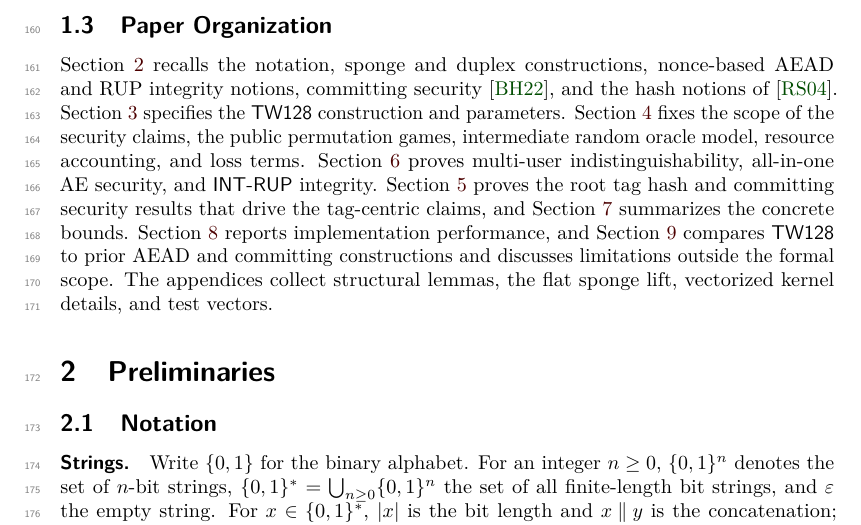
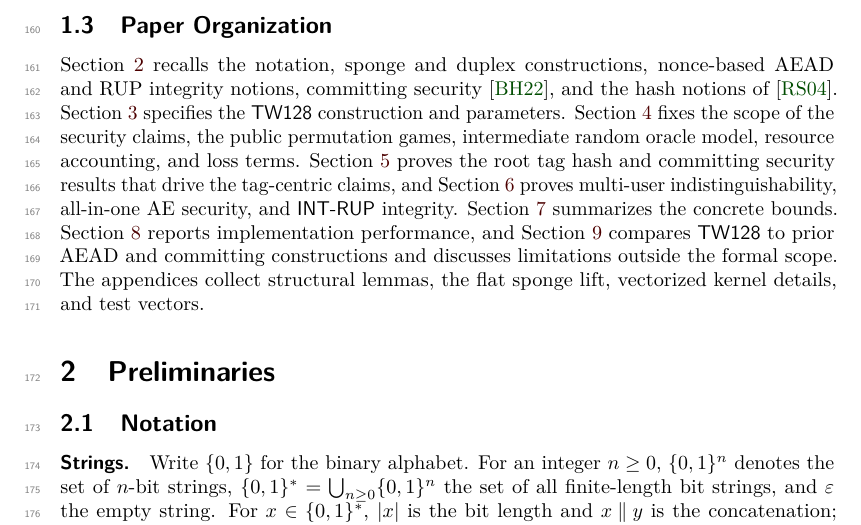
Before and after one commit to codahale/treewrap, a LaTeX document (paper/main.tex, which reads paper/sections/01-introduction.tex, paper/sections/03-tw128.tex, paper/sections/04-security-model.tex): part of page 4 of 76, cut so that both start at the same text. The pictures show the PDF file paper/main.pdf that the author committed with the source.

Commit message:
Clean up paper section ordering references
Update the paper organization paragraph and paired cross references so the tag hash section consistently precedes the baseline AE section after the section swap. Rebuild the PDF.

```diff
--- a/paper/sections/01-introduction.tex
+++ b/paper/sections/01-introduction.tex
@@ -187,10 +187,10 @@ and the hash notions of \cite{RS04}.
 \Cref{sec:security-model} fixes the scope of the security claims, the public
 permutation games, intermediate random oracle model, resource accounting, and
 loss terms.
+\Cref{sec:root-tag-hash-security} proves the root tag hash and committing
+security results that drive the tag-centric claims, and
 \Cref{sec:aead-security} proves multi-user indistinguishability, all-in-one
 AE security, and \textsf{INT-RUP} integrity.
-\Cref{sec:root-tag-hash-security} proves the root tag hash and committing
-security results that drive the tag-centric claims, and
 \Cref{sec:concrete-security} summarizes the concrete bounds.
 \Cref{sec:performance} reports implementation performance, and
 \Cref{sec:discussion} compares \TW{} to prior AEAD and committing constructions
--- a/paper/sections/03-tw128.tex
+++ b/paper/sections/03-tw128.tex
@@ -80,7 +80,7 @@ digest.
 
 \Cref{tab:params} lists the user-visible and derived scheme parameters.
 The implementation uses the same byte length for the root tag and each
-leaf tag, but the proofs of \Cref{sec:aead-security,sec:root-tag-hash-security} keep
+leaf tag, but the proofs of \Cref{sec:root-tag-hash-security,sec:aead-security} keep
 $\tauroot$ and $\tauleaf$ as separate symbols.
 
 \begin{table}[ht]
--- a/paper/sections/04-security-model.tex
+++ b/paper/sections/04-security-model.tex
@@ -279,7 +279,7 @@ and need no separate $\mathsf{mu\text{-}cmt}$ notion.
 \subsection{The TW128 Random Oracle Model}
 \label{sec:ro-model}
 
-The proofs of \Cref{sec:aead-security,sec:root-tag-hash-security} and
+The proofs of \Cref{sec:root-tag-hash-security,sec:aead-security} and
 \Cref{cor:committing-combined} use an intermediate random oracle model. This
 model keeps the same construction-level games but replaces every duplex output
 by a lookup to a single random oracle through the \cite{BDPV11} bridge of
```
Also changed, not shown: paper/sections/appendix-lemmas.tex (+1 -1 lines), paper/main.pdf, paper/sections/03-tw128.tex (2 more changed lines).
